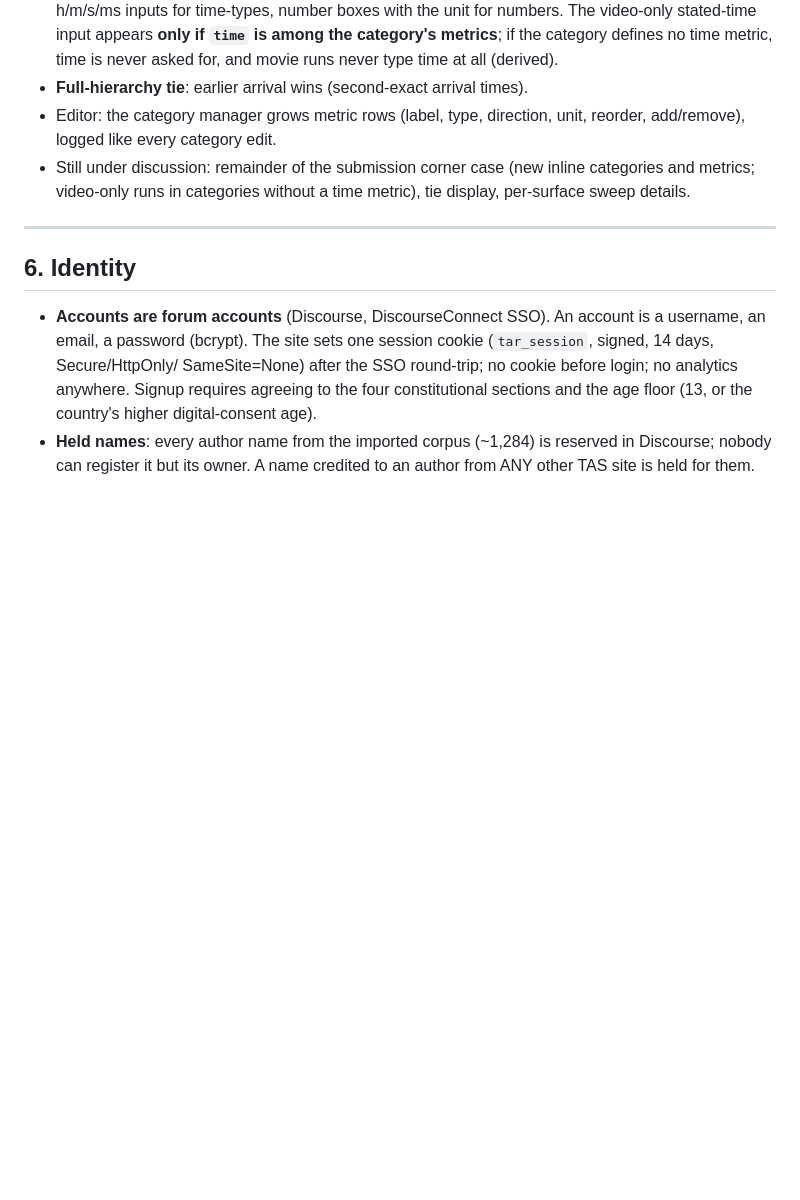
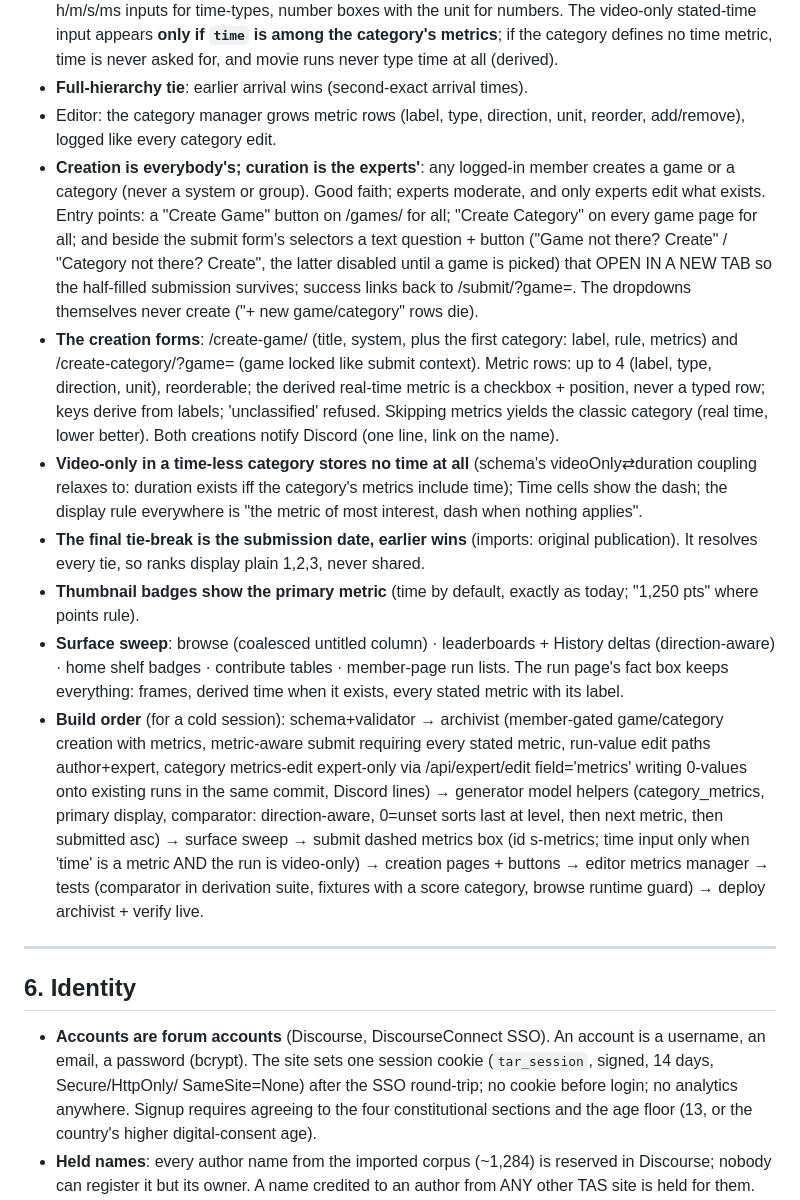
Before and after one commit to ToolAssisted-run/website, a Markdown page: DESIGN.md, the part around the change. Drawn GitHub-style; blank space fills up the shorter version.

Commit message:
DESIGN: the category-metrics design is complete and locked
Co-Authored-By: Claude Opus 5 (1M context) <noreply@anthropic.com>
Claude-Session: https://claude.ai/code/session_01NUtkkWRypCwR6weQaSRtUs

```diff
--- a/DESIGN.md
+++ b/DESIGN.md
@@ -388,9 +388,48 @@ A category will define what it ranks by. Settled in discussion, to build:
 - **Full-hierarchy tie**: earlier arrival wins (second-exact arrival times).
 - Editor: the category manager grows metric rows (label, type, direction,
   unit, reorder, add/remove), logged like every category edit.
-- Still under discussion: remainder of the submission corner case (new
-  inline categories and metrics; video-only runs in categories without a
-  time metric), tie display, per-surface sweep details.
+- **Creation is everybody's; curation is the experts'**: any logged-in
+  member creates a game or a category (never a system or group). Good faith;
+  experts moderate, and only experts edit what exists. Entry points: a
+  "Create Game" button on /games/ for all; "Create Category" on every game
+  page for all; and beside the submit form's selectors a text question +
+  button ("Game not there? Create" / "Category not there? Create", the
+  latter disabled until a game is picked) that OPEN IN A NEW TAB so the
+  half-filled submission survives; success links back to /submit/?game=.
+  The dropdowns themselves never create ("+ new game/category" rows die).
+- **The creation forms**: /create-game/ (title, system, plus the first
+  category: label, rule, metrics) and /create-category/?game=<key> (game
+  locked like submit context). Metric rows: up to 4 (label, type, direction,
+  unit), reorderable; the derived real-time metric is a checkbox + position,
+  never a typed row; keys derive from labels; 'unclassified' refused.
+  Skipping metrics yields the classic category (real time, lower better).
+  Both creations notify Discord (one line, link on the name).
+- **Video-only in a time-less category stores no time at all** (schema's
+  videoOnly⇄duration coupling relaxes to: duration exists iff the
+  category's metrics include time); Time cells show the dash; the display
+  rule everywhere is "the metric of most interest, dash when nothing
+  applies".
+- **The final tie-break is the submission date, earlier wins** (imports:
+  original publication). It resolves every tie, so ranks display plain
+  1,2,3, never shared.
+- **Thumbnail badges show the primary metric** (time by default, exactly as
+  today; "1,250 pts" where points rule).
+- **Surface sweep**: browse (coalesced untitled column) · leaderboards +
+  History deltas (direction-aware) · home shelf badges · contribute tables ·
+  member-page run lists. The run page's fact box keeps everything: frames,
+  derived time when it exists, every stated metric with its label.
+- **Build order** (for a cold session): schema+validator → archivist
+  (member-gated game/category creation with metrics, metric-aware submit
+  requiring every stated metric, run-value edit paths author+expert,
+  category metrics-edit expert-only via /api/expert/edit field='metrics'
+  writing 0-values onto existing runs in the same commit, Discord lines) →
+  generator model helpers (category_metrics, primary display, comparator:
+  direction-aware, 0=unset sorts last at level, then next metric, then
+  submitted asc) → surface sweep → submit dashed metrics box (id
+  s-metrics; time input only when 'time' is a metric AND the run is
+  video-only) → creation pages + buttons → editor metrics manager → tests
+  (comparator in derivation suite, fixtures with a score category, browse
+  runtime guard) → deploy archivist + verify live.
 
 ---
 
```
